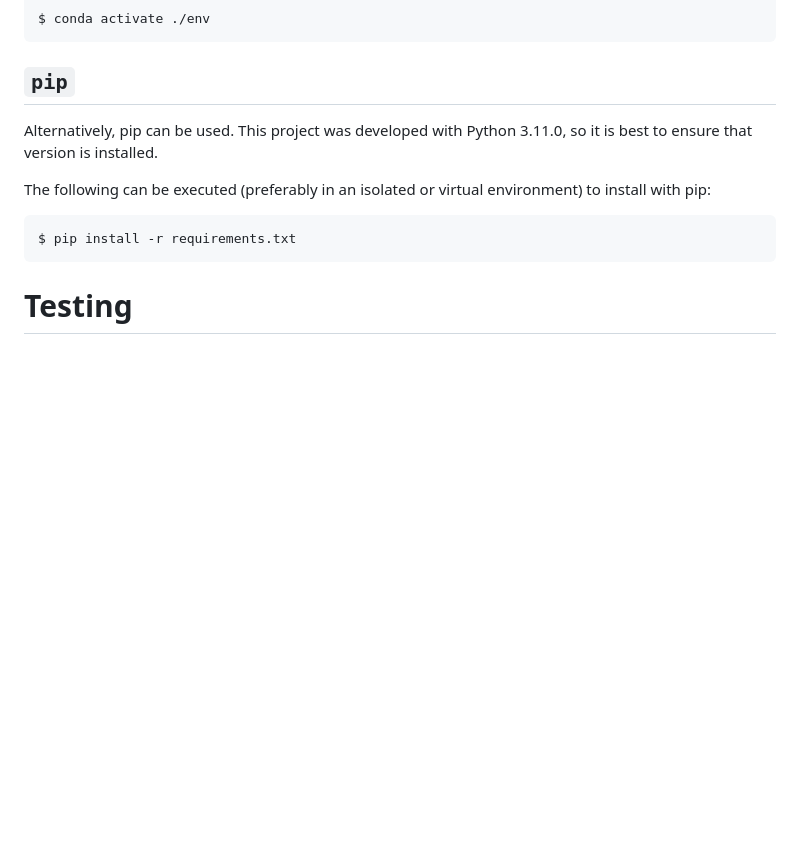
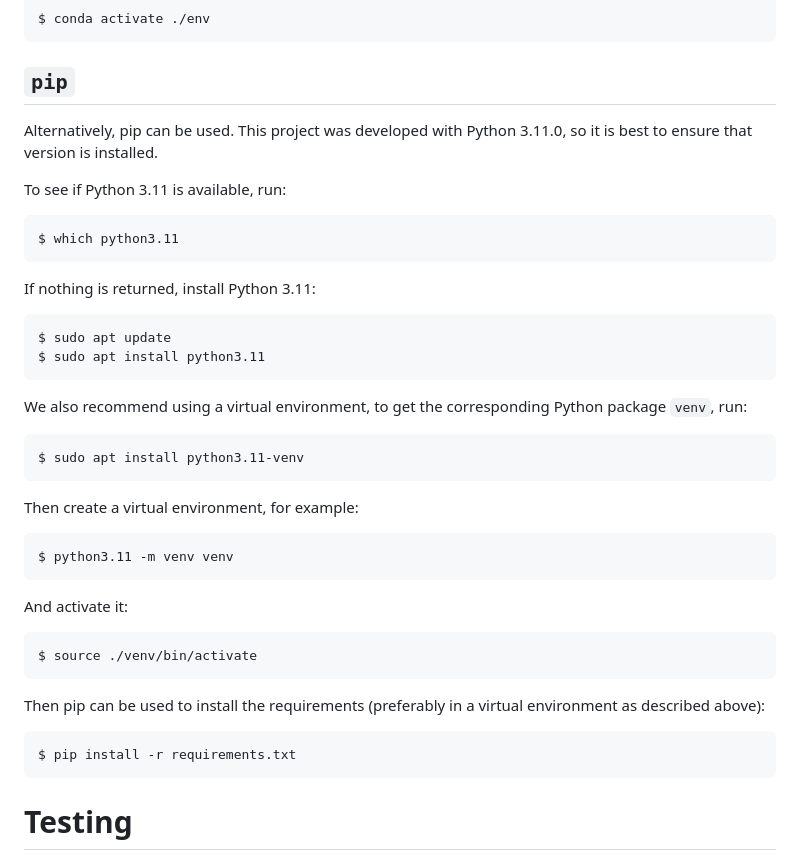
Before and after one commit to schackartk/t-junction_model_replication, a Markdown page: README.md, the part around the change. Rendered like a GitHub page; blank space fills up the shorter version.

Commit message:
add better pip instructions

````diff
--- a/README.md
+++ b/README.md
@@ -58,7 +58,36 @@ $ conda activate ./env
 
 Alternatively, pip can be used. This project was developed with Python 3.11.0, so it is best to ensure that version is installed.
 
-The following can be executed (preferably in an isolated or virtual environment) to install with pip:
+To see if Python 3.11 is available, run:
+```sh
+$ which python3.11
+```
+
+If nothing is returned, install Python 3.11:
+```sh
+$ sudo apt update
+$ sudo apt install python3.11
+```
+
+We also recommend using a virtual environment, to get the corresponding Python package `venv`, run:
+
+```sh
+$ sudo apt install python3.11-venv
+```
+
+Then create a virtual environment, for example:
+
+```sh
+$ python3.11 -m venv venv
+```
+
+And activate it:
+
+```sh
+$ source ./venv/bin/activate
+```
+
+Then pip can be used to install the requirements (preferably in a virtual environment as described above):
 
 ```
 $ pip install -r requirements.txt
````
